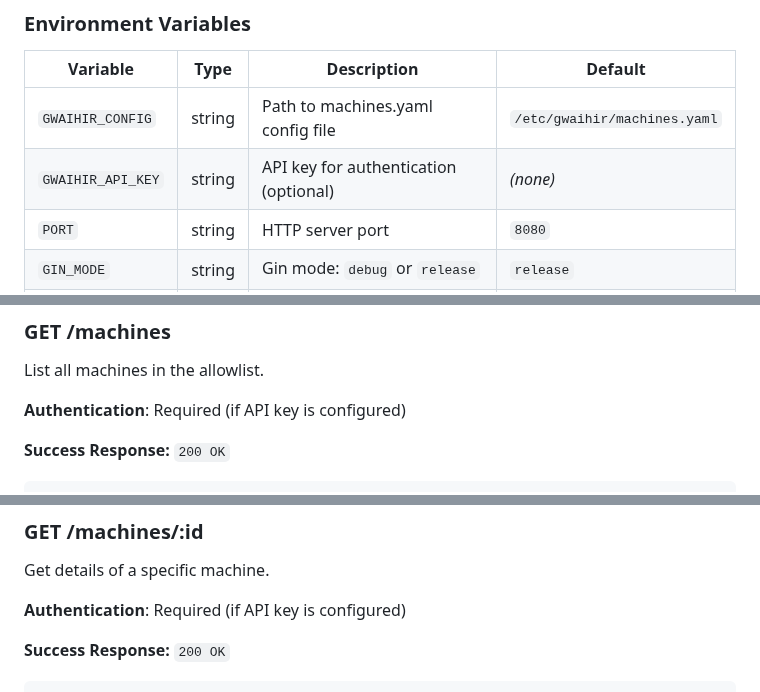
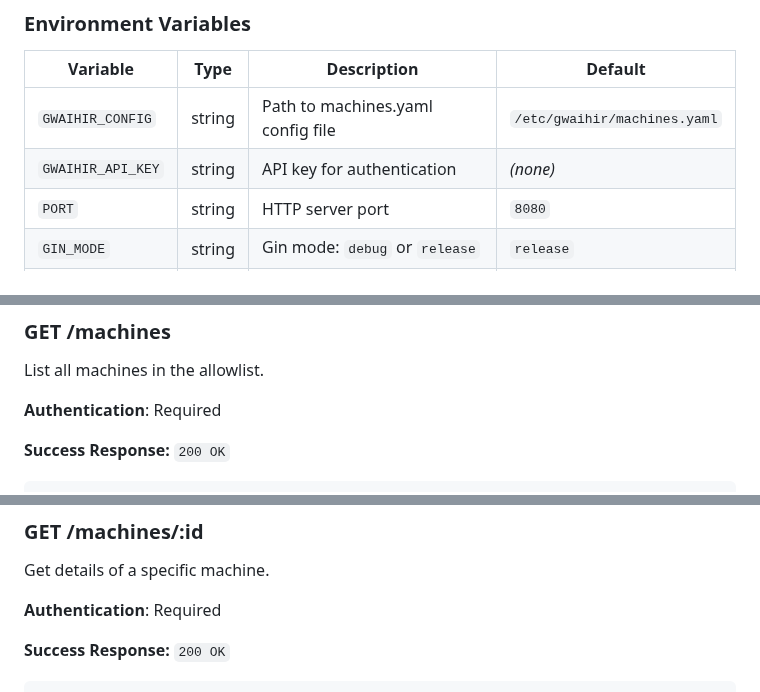
Before and after one commit to josimar-silva/gwaihir, a Markdown page: README.md, 3 parts joined by grey strips. Drawn GitHub-style.

````diff
--- a/README.md
+++ b/README.md
@@ -245,7 +245,7 @@ See `configs/machines.example.yaml` for a template.
 | Variable | Type | Description | Default |
 |----------|------|-------------|---------|
 | `GWAIHIR_CONFIG` | string | Path to machines.yaml config file | `/etc/gwaihir/machines.yaml` |
-| `GWAIHIR_API_KEY` | string | API key for authentication (optional) | _(none)_ |
+| `GWAIHIR_API_KEY` | string | API key for authentication | _(none)_ |
 | `PORT` | string | HTTP server port | `8080` |
 | `GIN_MODE` | string | Gin mode: `debug` or `release` | `release` |
 | `LOG_JSON` | bool | Enable JSON logging (for production) | `true` |
@@ -329,7 +329,7 @@ curl -X POST http://localhost:8080/wol \
 
 List all machines in the allowlist.
 
-**Authentication**: Required (if API key is configured)
+**Authentication**: Required
 
 **Success Response:** `200 OK`
 ```json
@@ -353,7 +353,7 @@ List all machines in the allowlist.
 
 Get details of a specific machine.
 
-**Authentication**: Required (if API key is configured)
+**Authentication**: Required
 
 **Success Response:** `200 OK`
 ```json
````
Also changed, not shown: other parts of README.md (+21 -21 lines), docs/images/gwaihir-logo.png.
